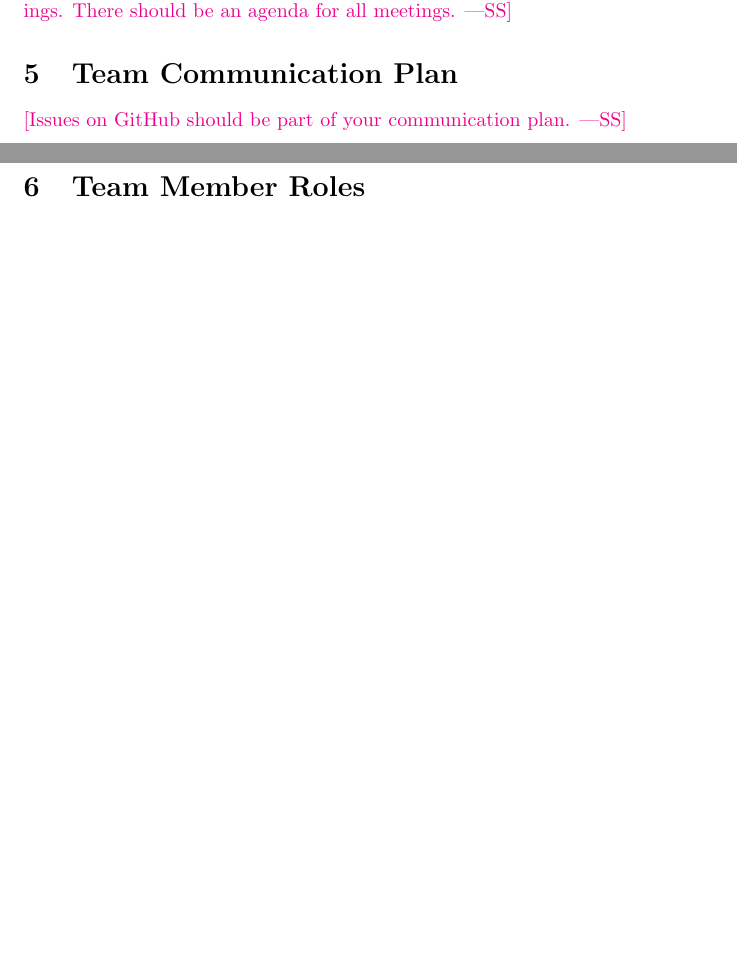
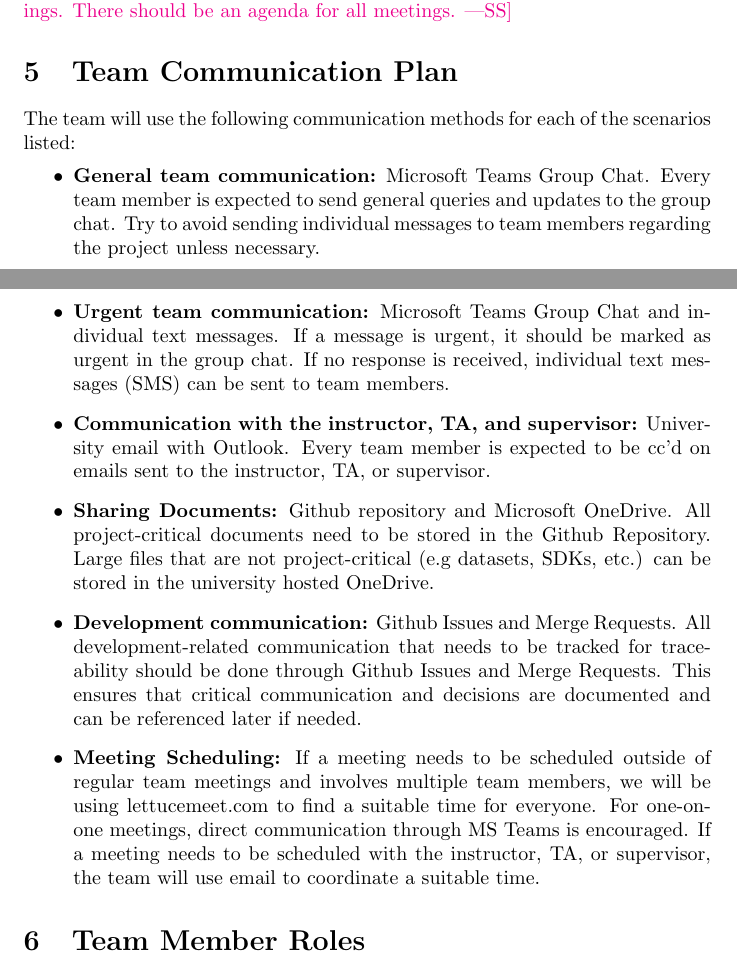
Before and after one commit to Team6-SixSense/audio360, a LaTeX document (docs/DevelopmentPlan/DevelopmentPlan.tex): two parts of pages 2 and 3 of 7 before the commit and two parts of pages 2 and 3 of 8 after it, joined at a grey line, cut so that both start at the same text, the shorter picture padded with empty space. Compiled offline with pdfLaTeX.

Commit message:
Add team communication plan

```diff
--- a/docs/DevelopmentPlan/DevelopmentPlan.tex
+++ b/docs/DevelopmentPlan/DevelopmentPlan.tex
@@ -73,7 +73,22 @@ in-person.}
 
 \section{Team Communication Plan}
 
-\wss{Issues on GitHub should be part of your communication plan.}
+The team will use the following communication methods for each of the scenarios listed:
+\begin{itemize}
+  \item \textbf{General team communication:} Microsoft Teams Group Chat. Every team member is expected to send general queries and updates to the group chat.
+  Try to avoid sending individual messages to team members regarding the project unless necessary.
+  \item \textbf{Urgent team communication:} Microsoft Teams Group Chat and individual text messages.
+  If a message is urgent, it should be marked as urgent in the group chat. If no response is received, individual text messages (SMS) can be sent to team members.
+  \item \textbf{Communication with the instructor, TA, and supervisor:} University email with Outlook. Every team member is expected to be cc'd on emails sent to the instructor, TA, or supervisor.
+  \item \textbf{Sharing Documents:} Github repository and Microsoft OneDrive. All project-critical documents need to be stored in the Github Repository.
+  Large files that are not project-critical (e.g datasets, SDKs, etc.) can be stored in the university hosted OneDrive.
+  \item \textbf{Development communication:} Github Issues and Merge Requests. All development-related communication that needs to be tracked for
+  traceability should be done through Github Issues and Merge Requests. This ensures that critical communication and decisions
+  are documented and can be referenced later if needed.
+  \item \textbf{Meeting Scheduling:} If a meeting needs to be scheduled outside of regular team meetings and involves multiple team members, we will be using
+  lettucemeet.com to find a suitable time for everyone. For one-on-one meetings, direct communication through MS Teams is encouraged. If a meeting needs to be scheduled
+  with the instructor, TA, or supervisor, the team will use email to coordinate a suitable time.
+\end{itemize}
 
 \section{Team Member Roles}
 
```
